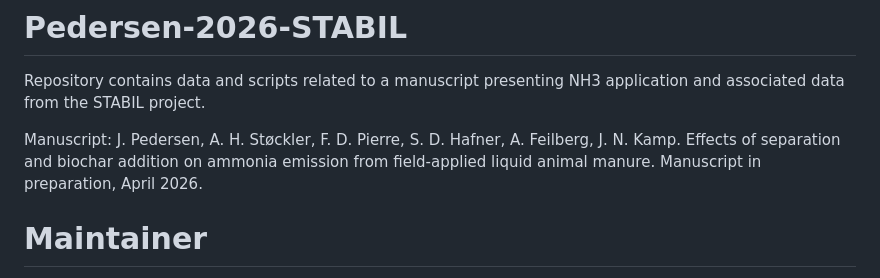
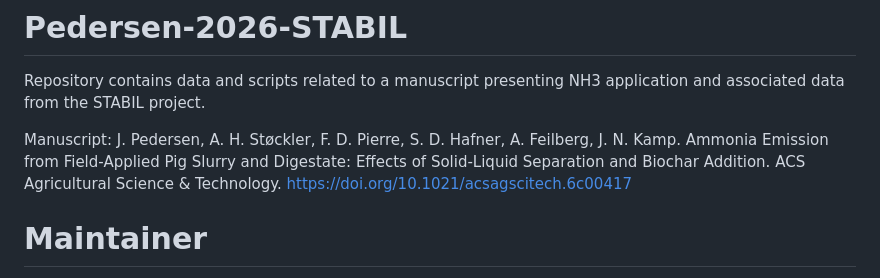
Before and after one commit to AU-BCE-EE/Pedersen-2026-STABIL, a Markdown page: README.md, the part around the change. GitHub-like rendering.

```diff
--- a/README.md
+++ b/README.md
@@ -1,7 +1,7 @@
 # Pedersen-2026-STABIL
 Repository contains data and scripts related to a manuscript presenting NH3 application and associated data from the STABIL project.
 
-Manuscript: J. Pedersen, A. H. Støckler, F. D. Pierre, S. D. Hafner, A. Feilberg, J. N. Kamp. Effects of separation and biochar addition on ammonia emission from field-applied liquid animal manure. Manuscript in preparation, April 2026.
+Manuscript: J. Pedersen, A. H. Støckler, F. D. Pierre, S. D. Hafner, A. Feilberg, J. N. Kamp. Ammonia Emission from Field-Applied Pig Slurry and Digestate: Effects of Solid-Liquid Separation and Biochar Addition. ACS Agricultural Science & Technology. https://doi.org/10.1021/acsagscitech.6c00417
 
 # Maintainer
 Johanna Pedersen. Contact information here: https://www.researchgate.net/profile/Johanna-Pedersen
```
